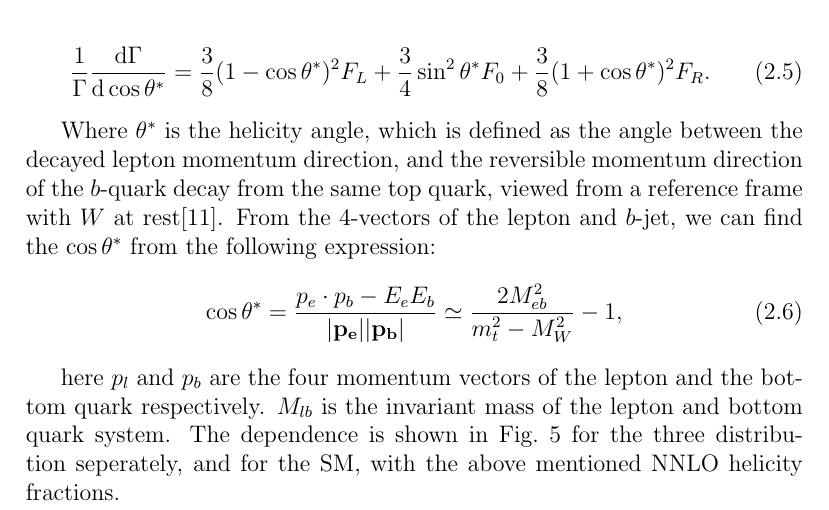
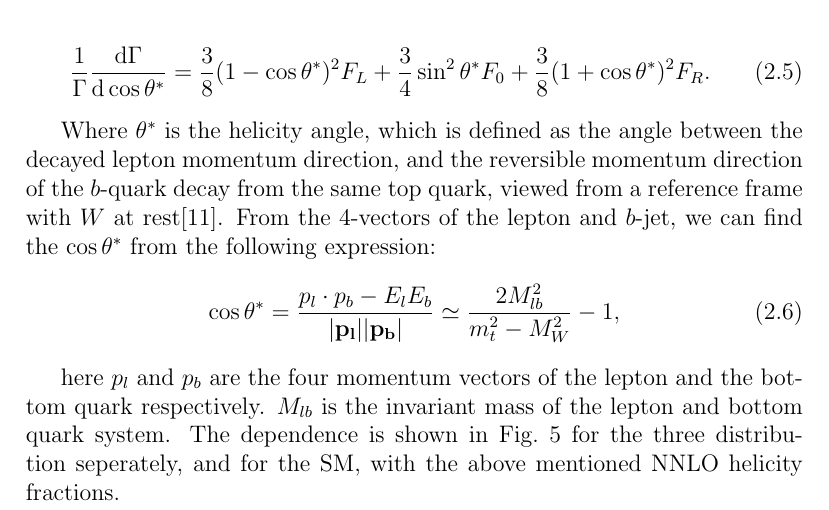
Before and after one commit to anas2660/BSc-document, a LaTeX paper (BSc.tex): part of page 12 of 31, cut so that both start at the same text. Compiled offline with pdfLaTeX.

Commit message:
make the approximation general

```diff
--- a/BSc.tex
+++ b/BSc.tex
@@ -391,7 +391,7 @@ $b$-quark decay from the same top quark, viewed from a reference frame with $W$
 at rest\cite{PhysRevD.45.124}. From the 4-vectors of the lepton and $b$-jet, we
 can find the $\cos \theta^*$ from the following expression:
 \begin{equation}
-  \cos \theta^*=\frac{p_e\cdot p_b-E_eE_b}{\abs{\vb{p_e}}\abs{\vb{p_b}}} \simeq \frac{2 M_{eb}^2}{m_t^2 - M_W^2} - 1, \label{eq:costheta}
+  \cos \theta^*=\frac{p_l\cdot p_b-E_lE_b}{\abs{\vb{p_l}}\abs{\vb{p_b}}} \simeq \frac{2 M_{lb}^2}{m_t^2 - M_W^2} - 1, \label{eq:costheta}
 \end{equation}
 
 here $p_l$ and $p_b$ are the four momentum vectors of the lepton and the bottom
```
